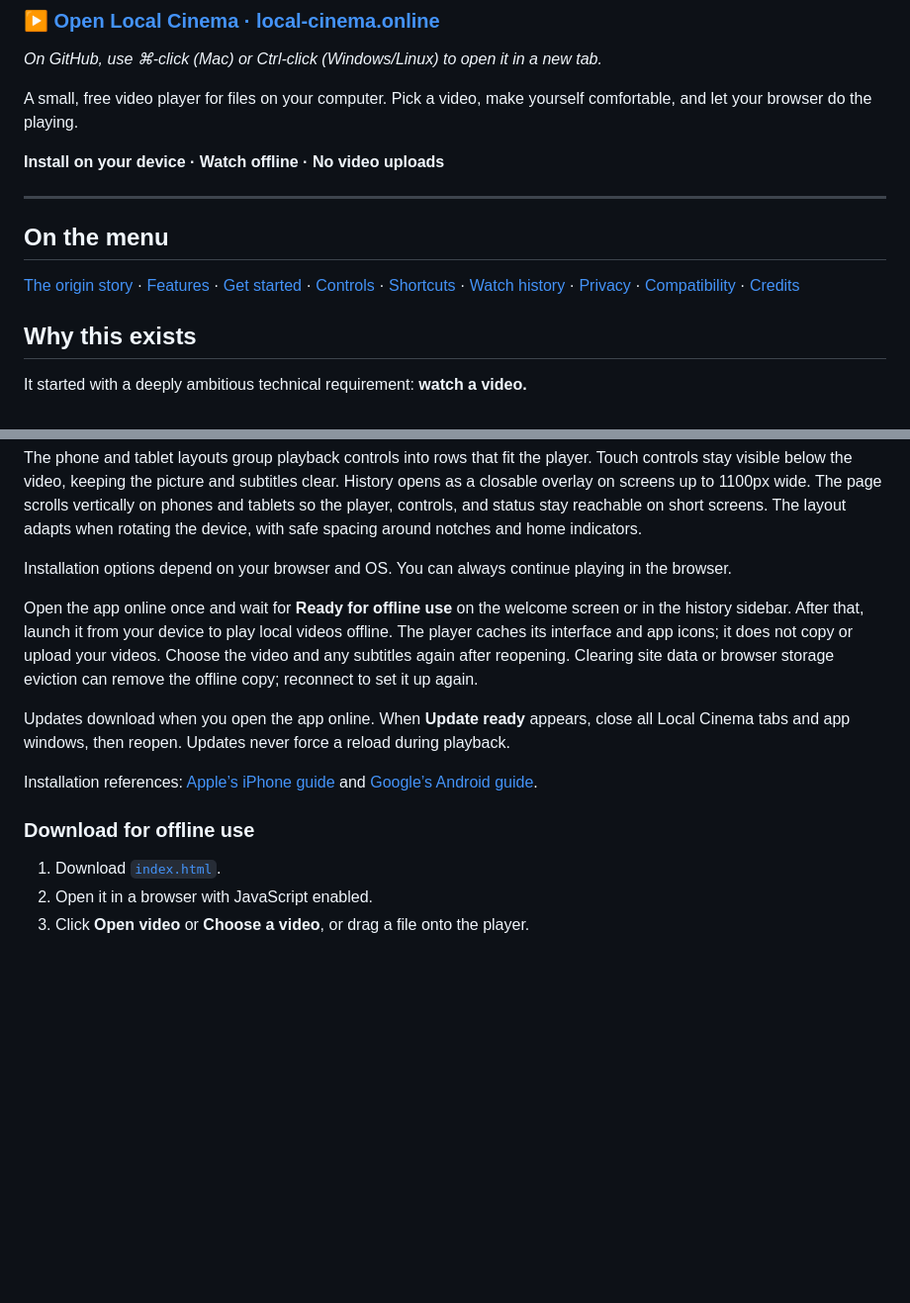
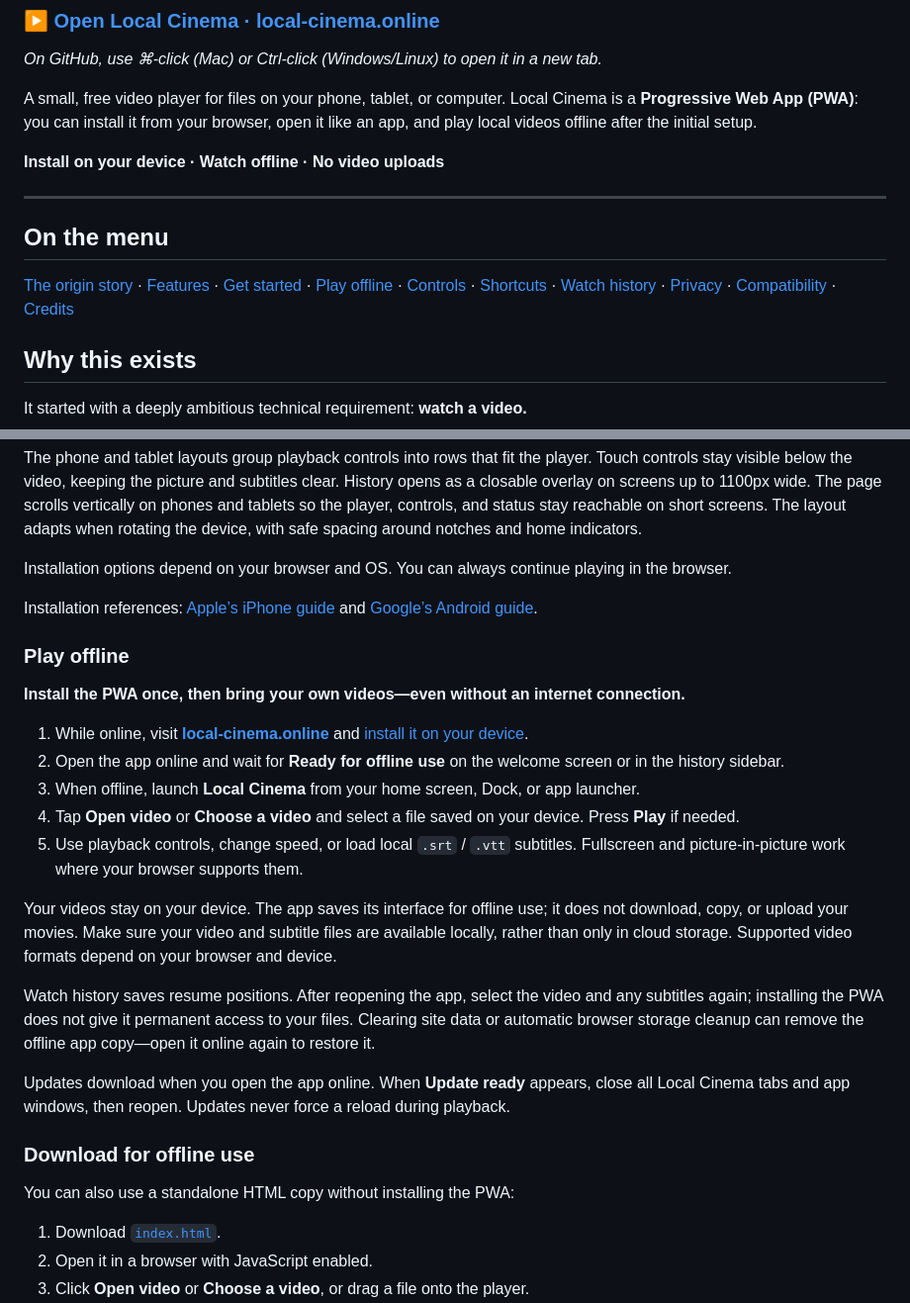
Before and after one commit to PALATTY-J/simple-local-cinema, a Markdown page: README.md, 2 parts joined by grey strips. Shown at 99% size. Drawn GitHub-style; blank space fills up the shorter version.

Commit message:
Document PWA installation and offline playback

```diff
--- a/README.md
+++ b/README.md
@@ -6,7 +6,7 @@
 
 *On GitHub, use ⌘-click (Mac) or Ctrl-click (Windows/Linux) to open it in a new tab.*
 
-A small, free video player for files on your computer. Pick a video, make yourself comfortable, and let your browser do the playing.
+A small, free video player for files on your phone, tablet, or computer. Local Cinema is a **Progressive Web App (PWA)**: you can install it from your browser, open it like an app, and play local videos offline after the initial setup.
 
 **Install on your device · Watch offline · No video uploads**
 
@@ -14,7 +14,7 @@ A small, free video player for files on your computer. Pick a video, make yourse
 
 ## On the menu
 
-[The origin story](#why-this-exists) · [Features](#features) · [Get started](#getting-started) · [Controls](#playback-controls) · [Shortcuts](#keyboard-shortcuts) · [Watch history](#watch-history) · [Privacy](#privacy-and-offline-use) · [Compatibility](#video-compatibility) · [Credits](#credits)
+[The origin story](#why-this-exists) · [Features](#features) · [Get started](#getting-started) · [Play offline](#play-offline) · [Controls](#playback-controls) · [Shortcuts](#keyboard-shortcuts) · [Watch history](#watch-history) · [Privacy](#privacy-and-offline-use) · [Compatibility](#video-compatibility) · [Credits](#credits)
 
 ## Why this exists
 
@@ -69,13 +69,27 @@ The phone and tablet layouts group playback controls into rows that fit the play
 
 Installation options depend on your browser and OS. You can always continue playing in the browser.
 
-Open the app online once and wait for **Ready for offline use** on the welcome screen or in the history sidebar. After that, launch it from your device to play local videos offline. The player caches its interface and app icons; it does not copy or upload your videos. Choose the video and any subtitles again after reopening. Clearing site data or browser storage eviction can remove the offline copy; reconnect to set it up again.
+Installation references: [Apple’s iPhone guide](https://support.apple.com/guide/iphone/iphea86e5236/ios) and [Google’s Android guide](https://support.google.com/chrome/answer/9658361?co=GENIE.Platform%3DAndroid).
+
+### Play offline
+
+**Install the PWA once, then bring your own videos—even without an internet connection.**
+
+1. While online, visit **[local-cinema.online](https://local-cinema.online/)** and [install it on your device](#install-on-your-device).
+2. Open the app online and wait for **Ready for offline use** on the welcome screen or in the history sidebar.
+3. When offline, launch **Local Cinema** from your home screen, Dock, or app launcher.
+4. Tap **Open video** or **Choose a video** and select a file saved on your device. Press **Play** if needed.
+5. Use playback controls, change speed, or load local `.srt` / `.vtt` subtitles. Fullscreen and picture-in-picture work where your browser supports them.
+
+Your videos stay on your device. The app saves its interface for offline use; it does not download, copy, or upload your movies. Make sure your video and subtitle files are available locally, rather than only in cloud storage. Supported video formats depend on your browser and device.
+
+Watch history saves resume positions. After reopening the app, select the video and any subtitles again; installing the PWA does not give it permanent access to your files. Clearing site data or automatic browser storage cleanup can remove the offline app copy—open it online again to restore it.
 
 Updates download when you open the app online. When **Update ready** appears, close all Local Cinema tabs and app windows, then reopen. Updates never force a reload during playback.
 
-Installation references: [Apple’s iPhone guide](https://support.apple.com/guide/iphone/iphea86e5236/ios) and [Google’s Android guide](https://support.google.com/chrome/answer/9658361?co=GENIE.Platform%3DAndroid).
+### Download for offline use
 
-### Download for offline use
+You can also use a standalone HTML copy without installing the PWA:
 
 1. Download [`index.html`](index.html).
 2. Open it in a browser with JavaScript enabled.
```
